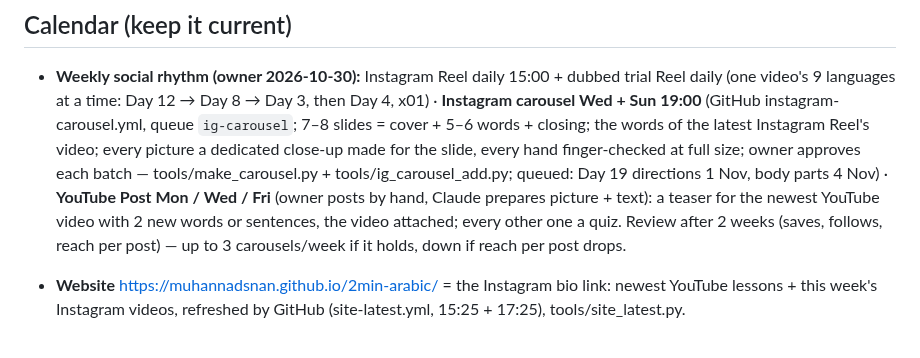
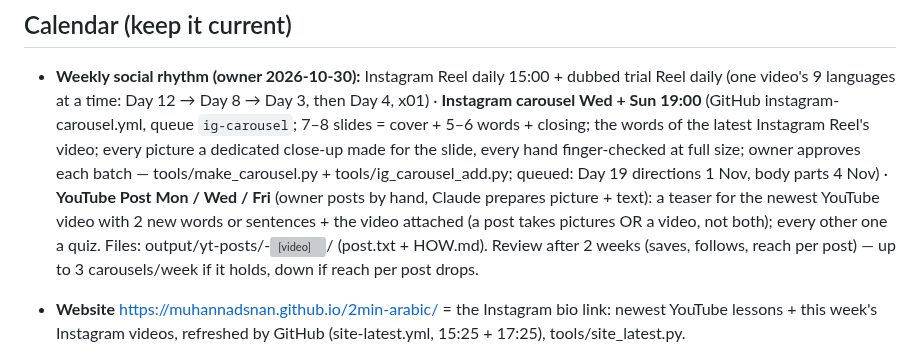
Before and after one commit to muhannadsnan/2min-arabic, a Markdown page: CLAUDE.md, the part around the change. GitHub-like rendering; grey boxes are pictures that could not be loaded.

Commit message:
YouTube posts: video attached, no picture

```diff
--- a/CLAUDE.md
+++ b/CLAUDE.md
@@ -29,7 +29,7 @@ Always end a hand-over with **what's next for the owner** (record / upload / scr
   Instagram Reel's video; every picture a dedicated close-up made for the slide, every hand finger-checked at full
   size; owner approves each batch — tools/make_carousel.py + tools/ig_carousel_add.py; queued: Day 19 directions
   1 Nov, body parts 4 Nov) · **YouTube Post Mon / Wed / Fri** (owner posts by hand, Claude prepares picture + text):
-  a teaser for the newest YouTube video with 2 new words or sentences, the video attached; every other one a quiz.
+  a teaser for the newest YouTube video with 2 new words or sentences + the video attached (a post takes pictures OR a video, not both); every other one a quiz. Files: output/yt-posts/<date>-<video>/ (post.txt + HOW.md).
   Review after 2 weeks (saves, follows, reach per post) — up to 3 carousels/week if it holds, down if reach per post drops.
 - **Website** https://muhannadsnan.github.io/2min-arabic/ = the Instagram bio link: newest YouTube lessons + this
   week's Instagram videos, refreshed by GitHub (site-latest.yml, 15:25 + 17:25), tools/site_latest.py.
```
